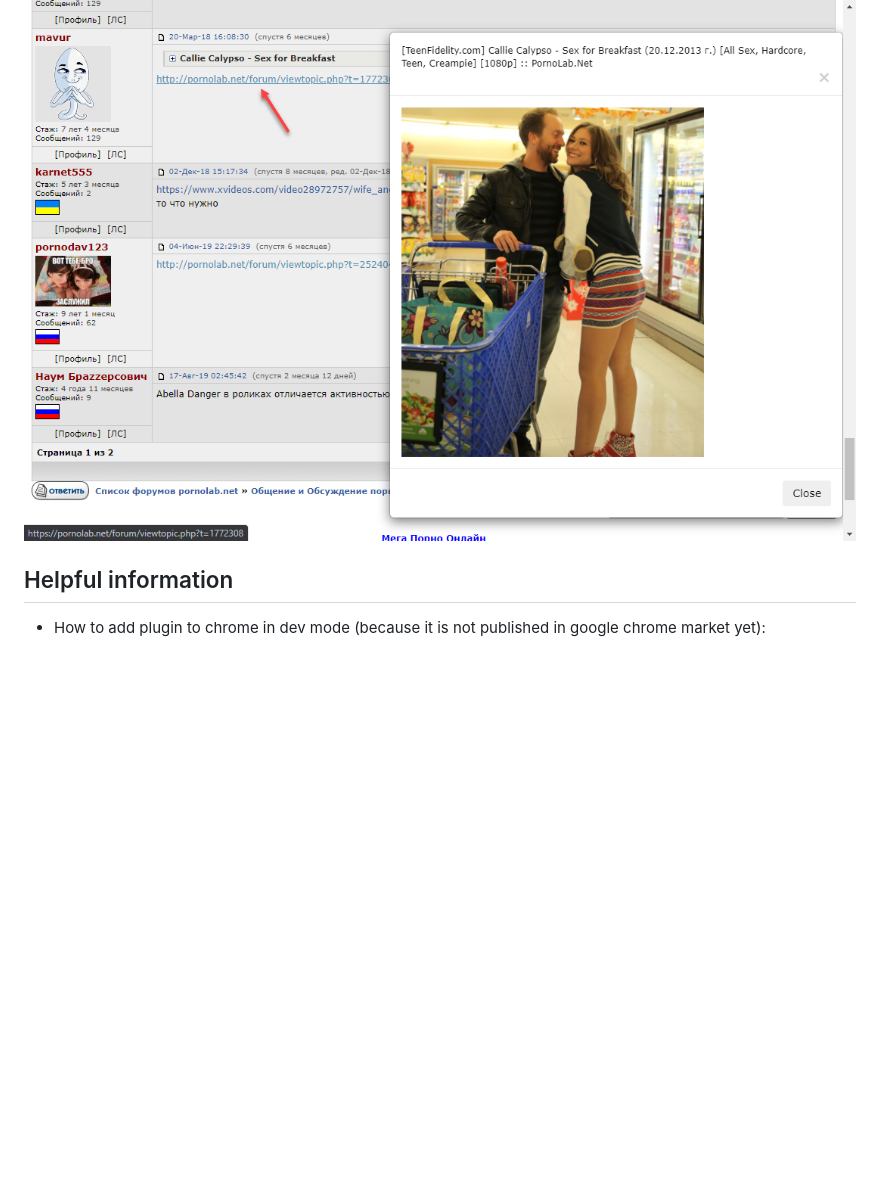
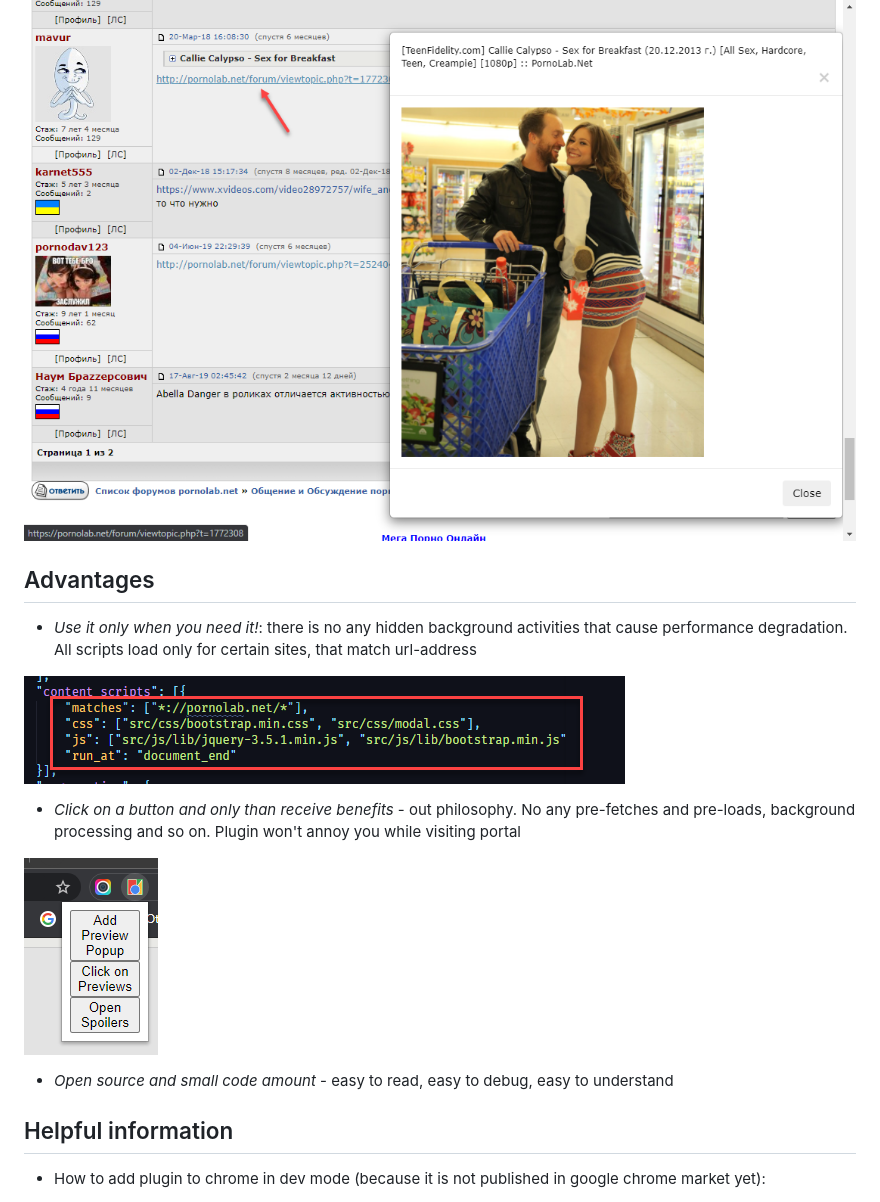
Before and after one commit to DreadfulBot/pornolab-assistant, a Markdown page: readme.md, the part around the change. Drawn GitHub-style; pictures changed too: images/readme/matches.png (added); blank space fills up the shorter version.

Commit message:
readme upgrade

```diff
--- a/readme.md
+++ b/readme.md
@@ -17,6 +17,21 @@ At the current moment, plugin can:
 * Add preview modal: it appears when you focus links, that contains 'pornolab.net'. In modal displays some information, such as poster (first image in a topic), title and so on. Maybe in a future I will add something more
 
 ![Popup](images/readme/popup/popup.png)
+
+## Advantages
+
+* *Use it only when you need it!*: there is no any hidden background activities that cause performance degradation. All scripts load only for certain sites, that match url-address
+
+
+![Matches](images/readme/matches.png)
+
+* *Click on a button and only than receive benefits* - out philosophy. No any pre-fetches and pre-loads, background processing and so on. Plugin won't annoy you while visiting portal
+
+
+![Icon](images/readme/icon.png)
+
+* *Open source and small code amount* - easy to read, easy to debug, easy to understand
+
 ## Helpful information
 
 * How to add plugin to chrome in dev mode (because it is not published in google chrome market yet):
```
